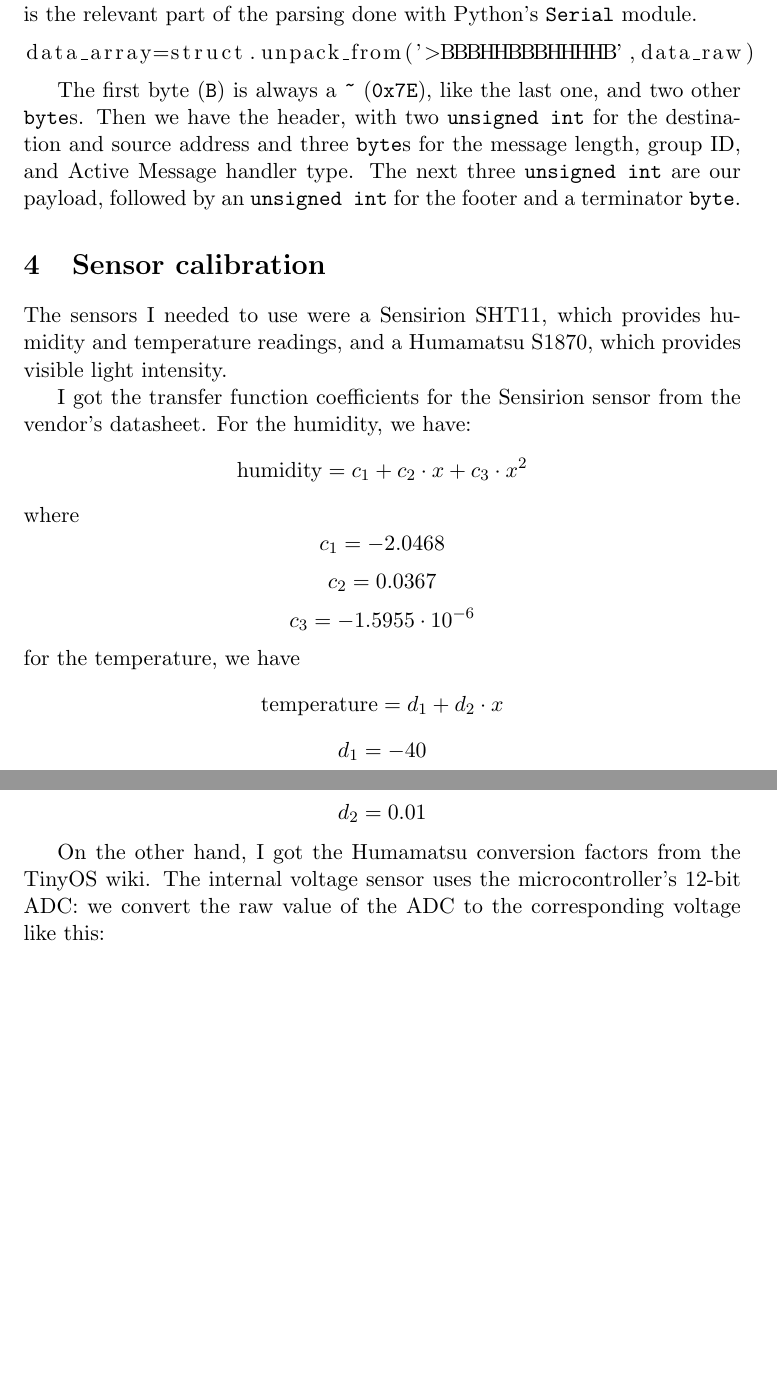
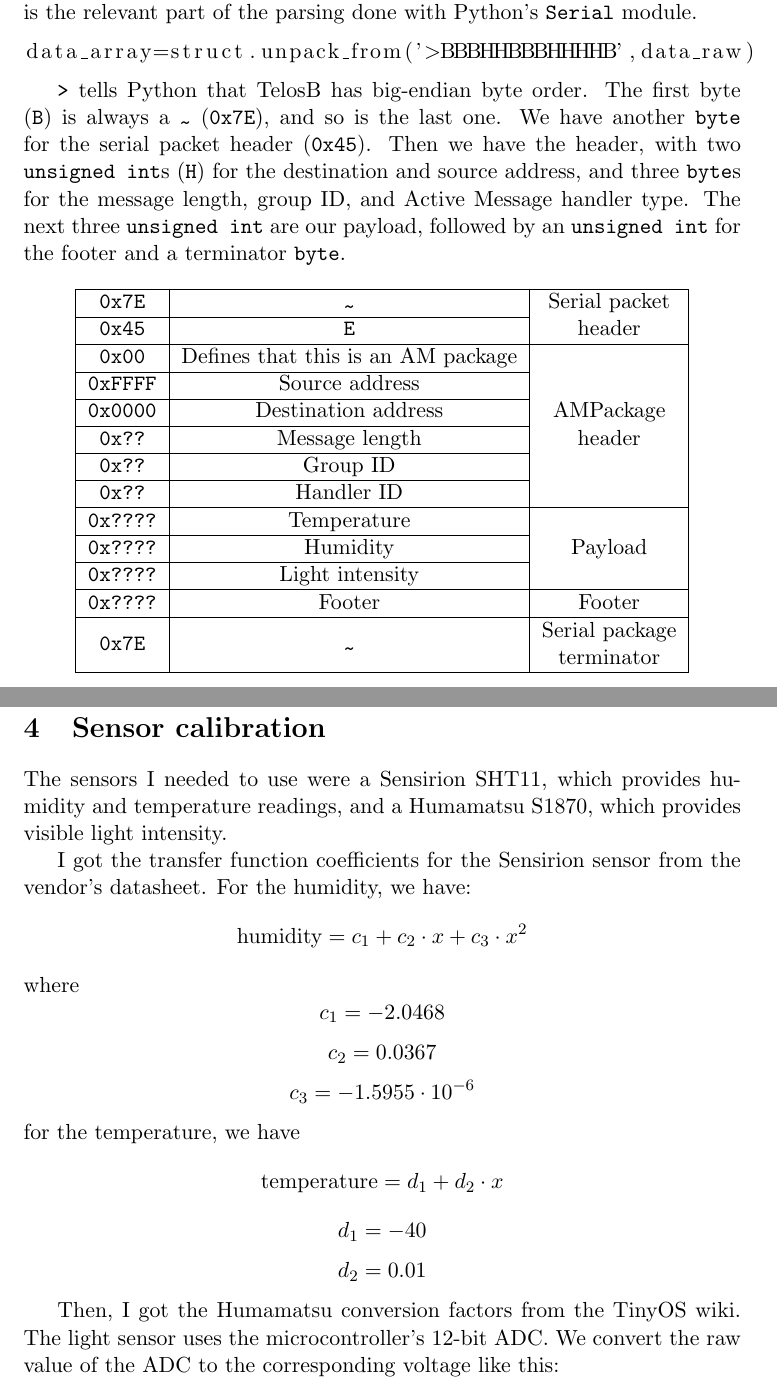
Before and after one commit to infinitesnow/IOT2016, a LaTeX document (latex/presentation.tex): two parts of pages 2 and 3 of 4, joined at a grey line, cut so that both start at the same text, the shorter picture padded with empty space. Compiled offline with pdfLaTeX.

Commit message:
Added table for package structure in presentation

```diff
--- a/latex/presentation.tex
+++ b/latex/presentation.tex
@@ -8,6 +8,9 @@
 \usepackage{listings}
 \usepackage{amsmath}
 \usepackage{hyperref}
+\usepackage{textcomp}
+\usepackage{multirow}
+\usepackage{makecell}
 \graphicspath{{images/}}
 \begin{document}
 
@@ -40,7 +43,29 @@ The relevant part of our payload are three \texttt{uint16} sensor readings. Here
 data_array=struct.unpack_from('>BBBHHBBBHHHHB',data_raw)
 \end{lstlisting}
 
-The first byte (\texttt{B}) is always a \texttt{\~} (\texttt{0x7E}), like the last one, and two other \texttt{byte}s. Then we have the header, with two \texttt{unsigned int} for the destination and source address and three \texttt{byte}s for the message length, group ID, and Active Message handler type. The next three \texttt{unsigned int} are our payload, followed by an \texttt{unsigned int} for the footer and a terminator \texttt{byte}.
+\texttt{>} tells Python that TelosB has big-endian byte order. The first byte (\texttt{B}) is always a \texttt{\texttildelow} (\texttt{0x7E}), and so is the last one. We have another \texttt{byte} for the serial packet header (\texttt{0x45}). Then we have the header, with two \texttt{unsigned int}s (\texttt{H}) for the destination and source address, and three \texttt{byte}s for the message length, group ID, and Active Message handler type. The next three \texttt{unsigned int} are our payload, followed by an \texttt{unsigned int} for the footer and a terminator \texttt{byte}.
+
+\begin{table}[h]
+\centering
+
+\begin{tabular}{ | c | c | c | }
+\hline
+\texttt{0x7E}	& \texttt{\texttildelow}				& \multirow{2}{*}{\makecell{Serial packet\\header}}	\\ \cline{1-2}
+\texttt{0x45}	& \texttt{E}							& 													\\ \hline
+\texttt{0x00}	& Defines that this is an AM package	& \multirow{6}{*}{\makecell{AMPackage\\header}}		\\ \cline{1-2}
+\texttt{0xFFFF}	& Source address 						&													\\ \cline{1-2}
+\texttt{0x0000}	& Destination address					& 													\\ \cline{1-2}
+\texttt{0x??}	& Message length						& 													\\ \cline{1-2}
+\texttt{0x??}	& Group ID								& 													\\ \cline{1-2}
+\texttt{0x??}	& Handler ID							& 													\\ \hline
+\texttt{0x????}	& Temperature							& \multirow{3}{*}{Payload}							\\ \cline{1-2}
+\texttt{0x????}	& Humidity								& 													\\ \cline{1-2}
+\texttt{0x????}	& Light intensity						& 													\\ \hline
+\texttt{0x????}	& Footer								& Footer											\\ \hline
+\texttt{0x7E}	& \texttt{\texttildelow}				& \makecell{Serial package\\terminator}				\\ \hline
+\end{tabular}
+
+\end{table}
 
 \section{Sensor calibration}
 The sensors I needed to use were a Sensirion SHT11, which provides humidity and temperature readings, and a Humamatsu S1870, which provides visible light intensity.
@@ -56,7 +81,7 @@ $$\text{temperature}=d_1+d_2\cdot x$$
 $$d_1= -40$$
 $$d_2=  0.01$$
 
-On the other hand, I got the Humamatsu conversion factors from the TinyOS wiki. The internal voltage sensor uses the microcontroller's 12-bit ADC: we convert the raw value of the ADC to the corresponding voltage like this:
+Then, I got the Humamatsu conversion factors from the TinyOS wiki. The light sensor uses the microcontroller's 12-bit ADC. We convert the raw value of the ADC to the corresponding voltage like this:
 
 $$ V_{sensor}=\frac{V_{raw}}{4096} * V_{ref} $$
 
```
